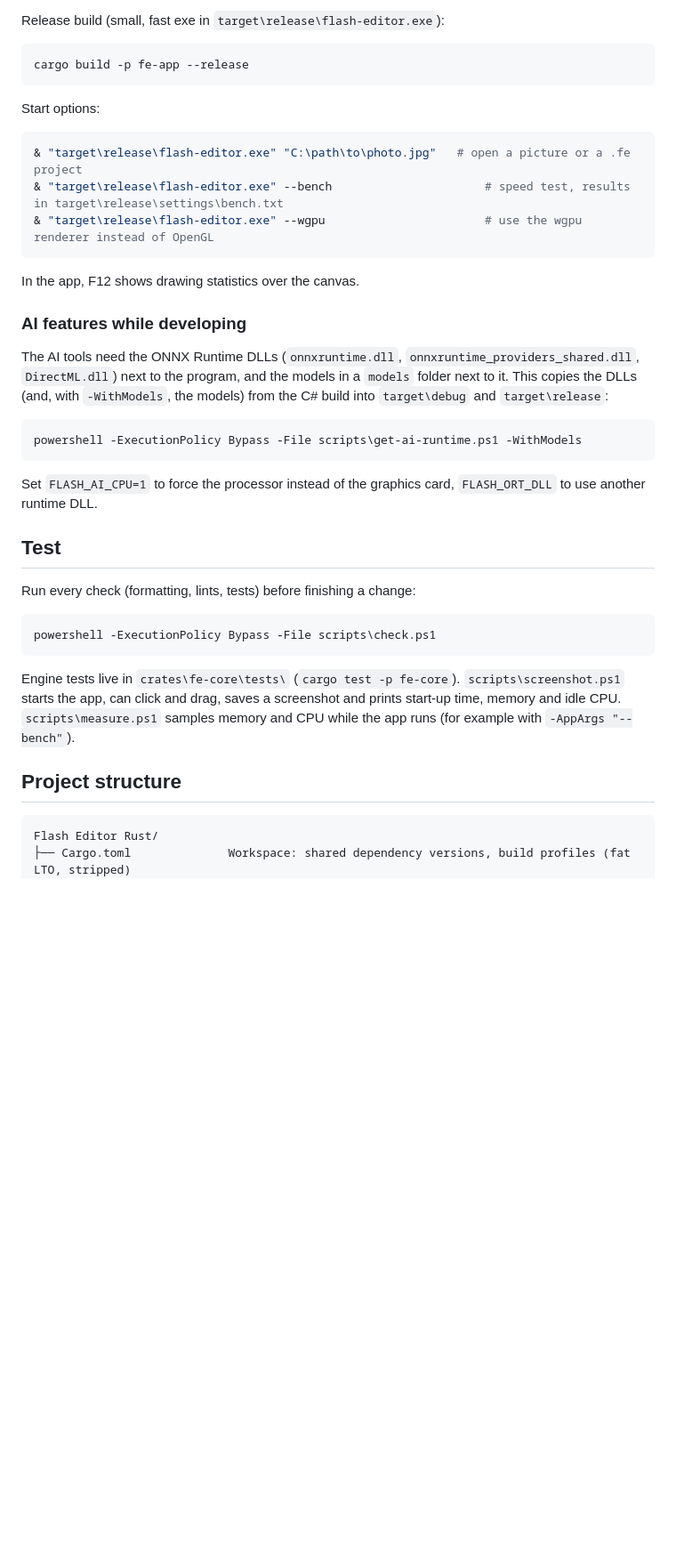
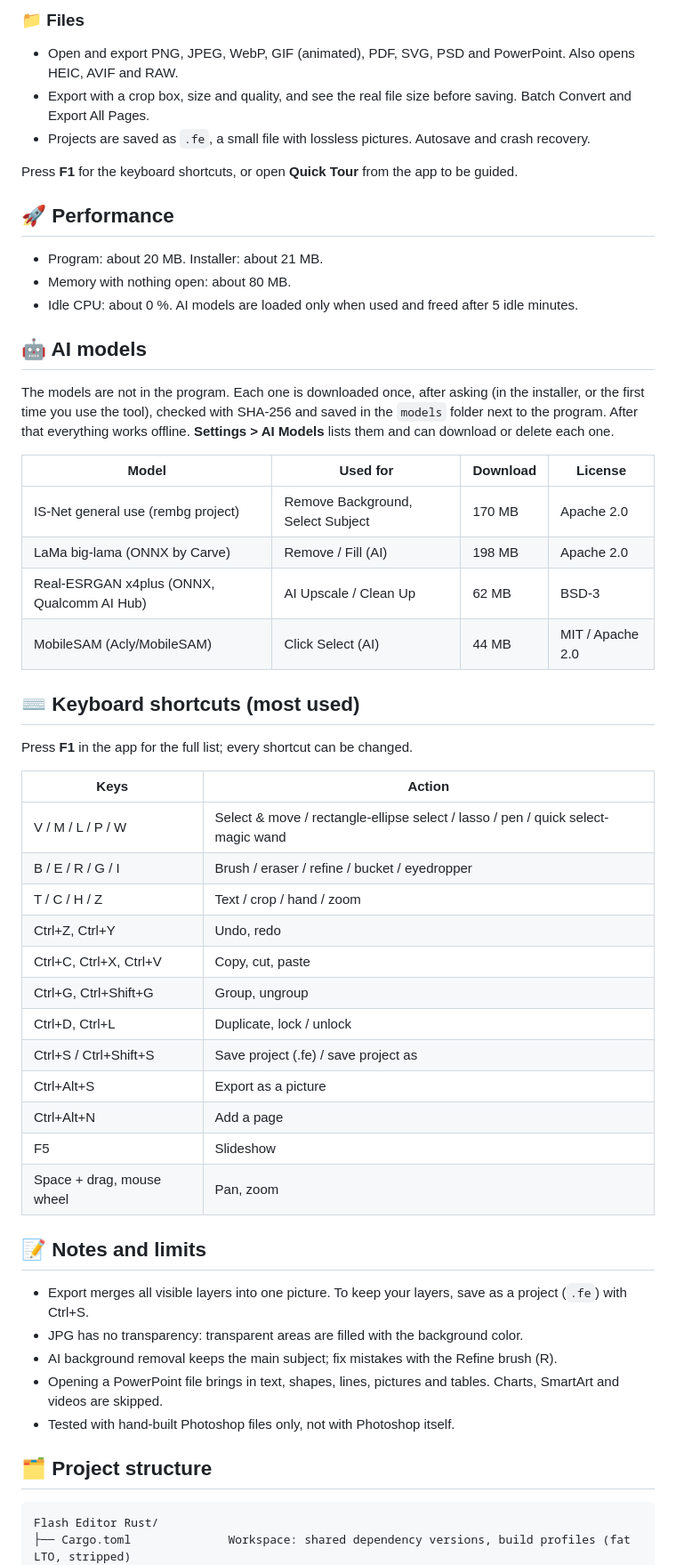
Before and after one commit to RahatAlamgir/Flash-Editor-Rust, a Markdown page: README.md, the part around one of its changes. Shown at 89% size. GitHub-like rendering; blank space fills up the shorter version.

````diff
--- a/README.md
+++ b/README.md
@@ -65,45 +65,58 @@ cargo run -p fe-app
 
-Release build (small, fast exe in `target\release\flash-editor.exe`):
+### 📁 Files
+- Open and export PNG, JPEG, WebP, GIF (animated), PDF, SVG, PSD and PowerPoint. Also opens HEIC, AVIF and RAW.
+- Export with a crop box, size and quality, and see the real file size before saving. Batch Convert and Export All Pages.
+- Projects are saved as `.fe`, a small file with lossless pictures. Autosave and crash recovery.
 
-```powershell
-cargo build -p fe-app --release
-```
+Press **F1** for the keyboard shortcuts, or open **Quick Tour** from the app to be guided.
 
-Start options:
+## 🚀 Performance
 
-```powershell
-& "target\release\flash-editor.exe" "C:\path\to\photo.jpg"   # open a picture or a .fe project
-& "target\release\flash-editor.exe" --bench                      # speed test, results in target\release\settings\bench.txt
-& "target\release\flash-editor.exe" --wgpu                       # use the wgpu renderer instead of OpenGL
-```
+- Program: about 20 MB. Installer: about 21 MB.
+- Memory with nothing open: about 80 MB.
+- Idle CPU: about 0 %. AI models are loaded only when used and freed after 5 idle minutes.
 
-In the app, F12 shows drawing statistics over the canvas.
+## 🤖 AI models
 
-### AI features while developing
+The models are not in the program. Each one is downloaded once, after asking (in the installer, or the first time you use the
+tool), checked with SHA-256 and saved in the `models` folder next to the program. After that everything works offline.
+**Settings > AI Models** lists them and can download or delete each one.
 
-The AI tools need the ONNX Runtime DLLs (`onnxruntime.dll`, `onnxruntime_providers_shared.dll`, `DirectML.dll`) next to the
-program, and the models in a `models` folder next to it. This copies the DLLs (and, with `-WithModels`, the models) from the
-C# build into `target\debug` and `target\release`:
+| Model | Used for | Download | License |
+|---|---|---|---|
+| IS-Net general use (rembg project) | Remove Background, Select Subject | 170 MB | Apache 2.0 |
+| LaMa big-lama (ONNX by Carve) | Remove / Fill (AI) | 198 MB | Apache 2.0 |
+| Real-ESRGAN x4plus (ONNX, Qualcomm AI Hub) | AI Upscale / Clean Up | 62 MB | BSD-3 |
+| MobileSAM (Acly/MobileSAM) | Click Select (AI) | 44 MB | MIT / Apache 2.0 |
 
-```powershell
-powershell -ExecutionPolicy Bypass -File scripts\get-ai-runtime.ps1 -WithModels
-```
+## ⌨️ Keyboard shortcuts (most used)
 
-Set `FLASH_AI_CPU=1` to force the processor instead of the graphics card, `FLASH_ORT_DLL` to use another runtime DLL.
+Press **F1** in the app for the full list; every shortcut can be changed.
 
-## Test
+| Keys | Action |
+|---|---|
+| V / M / L / P / W | Select & move / rectangle-ellipse select / lasso / pen / quick select-magic wand |
+| B / E / R / G / I | Brush / eraser / refine / bucket / eyedropper |
+| T / C / H / Z | Text / crop / hand / zoom |
+| Ctrl+Z, Ctrl+Y | Undo, redo |
+| Ctrl+C, Ctrl+X, Ctrl+V | Copy, cut, paste |
+| Ctrl+G, Ctrl+Shift+G | Group, ungroup |
+| Ctrl+D, Ctrl+L | Duplicate, lock / unlock |
+| Ctrl+S / Ctrl+Shift+S | Save project (.fe) / save project as |
+| Ctrl+Alt+S | Export as a picture |
+| Ctrl+Alt+N | Add a page |
+| F5 | Slideshow |
+| Space + drag, mouse wheel | Pan, zoom |
 
-Run every check (formatting, lints, tests) before finishing a change:
+## 📝 Notes and limits
 
-```powershell
-powershell -ExecutionPolicy Bypass -File scripts\check.ps1
-```
+- Export merges all visible layers into one picture. To keep your layers, save as a project (`.fe`) with Ctrl+S.
+- JPG has no transparency: transparent areas are filled with the background color.
+- AI background removal keeps the main subject; fix mistakes with the Refine brush (R).
+- Opening a PowerPoint file brings in text, shapes, lines, pictures and tables. Charts, SmartArt and videos are skipped.
+- Tested with hand-built Photoshop files only, not with Photoshop itself.
 
-Engine tests live in `crates\fe-core\tests\` (`cargo test -p fe-core`). `scripts\screenshot.ps1` starts the app, can click and
-drag, saves a screenshot and prints start-up time, memory and idle CPU. `scripts\measure.ps1` samples memory and CPU while the
-app runs (for example with `-AppArgs "--bench"`).
-
-## Project structure
+## 🗂️ Project structure
 
 ```
 Flash Editor Rust/
````
Also changed, not shown: other parts of README.md (+59 -60 lines), docs/DEVELOPING.md (added, +116 -0 lines), docs/ss.jpg (added).
